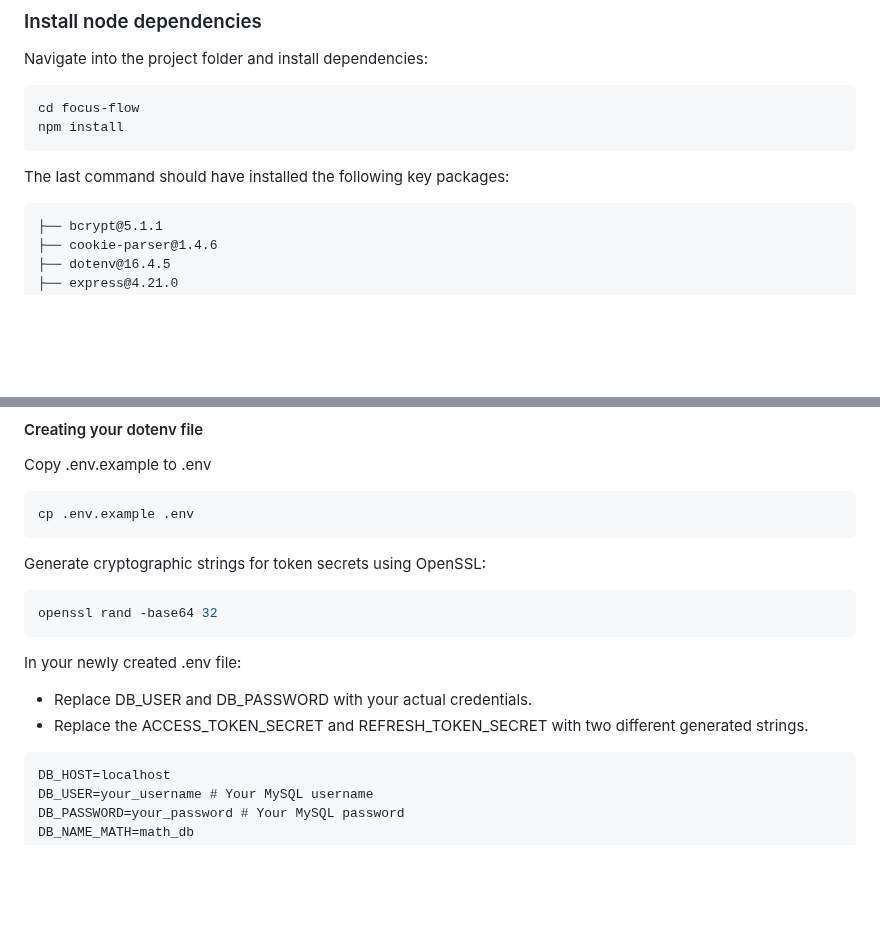
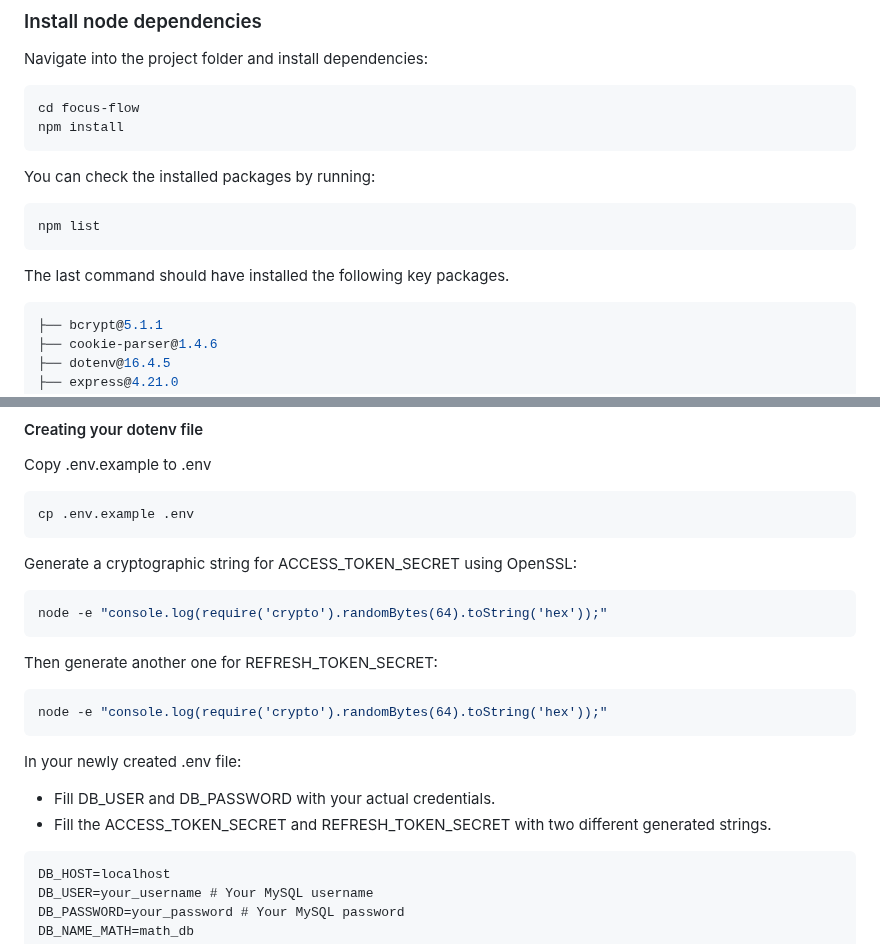
Before and after one commit to Goubigon/focus-flow, a Markdown page: README.md, 2 parts joined by grey strips. Drawn GitHub-style; blank space fills up the shorter version.

Commit message:
Added more details on OpenSSL access

````diff
--- a/README.md
+++ b/README.md
@@ -53,8 +53,14 @@ Navigate into the project folder and install dependencies:
 cd focus-flow
 npm install
 ```
-The last command should have installed the following key packages:
+
+You can check the installed packages by running:
+```bash
+npm list
 ```
+
+The last command should have installed the following key packages.
+```bash
 ├── bcrypt@5.1.1
 ├── cookie-parser@1.4.6
 ├── dotenv@16.4.5
@@ -75,13 +81,18 @@ Copy .env.example to .env
 ```bash
 cp .env.example .env
 ```
-Generate cryptographic strings for token secrets using OpenSSL:
+Generate a cryptographic string for ACCESS_TOKEN_SECRET using OpenSSL:
 ```bash
-openssl rand -base64 32
+node -e "console.log(require('crypto').randomBytes(64).toString('hex'));"
 ```
+Then generate another one for REFRESH_TOKEN_SECRET:
+```bash
+node -e "console.log(require('crypto').randomBytes(64).toString('hex'));"
+```
+
 In your newly created .env file:
-- Replace DB_USER and DB_PASSWORD with your actual credentials.
-- Replace the ACCESS_TOKEN_SECRET and REFRESH_TOKEN_SECRET with two different generated strings.
+- Fill DB_USER and DB_PASSWORD with your actual credentials.
+- Fill the ACCESS_TOKEN_SECRET and REFRESH_TOKEN_SECRET with two different generated strings.
 ```
 DB_HOST=localhost
 DB_USER=your_username # Your MySQL username
````
